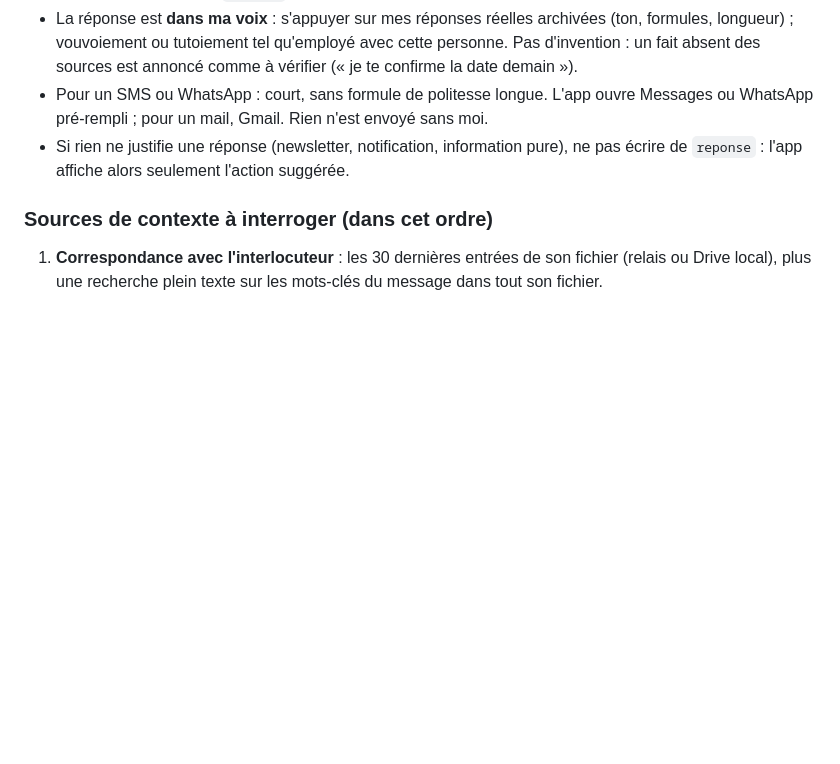
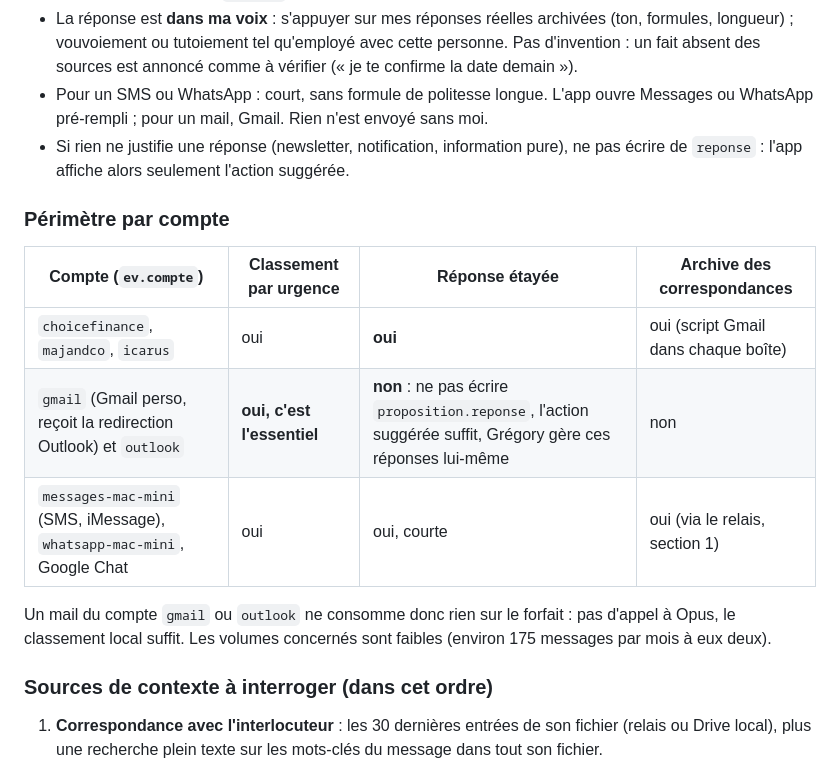
Before and after one commit to gregory-at-choice/operations01-web, a Markdown page: ASSISTANT-REPONSES.md, the part around the change. Drawn GitHub-style; blank space fills up the shorter version.

Commit message:
Réponses étayées : Gmail perso et Outlook classés seulement, sans proposition ni archive
Co-Authored-By: Claude Fable 5.1 <noreply@anthropic.com>
Claude-Session: https://claude.ai/code/session_01Jc1PVgnwg4jt4kkb17ny9A

```diff
--- a/ASSISTANT-REPONSES.md
+++ b/ASSISTANT-REPONSES.md
@@ -95,6 +95,18 @@ que ce champ sur un événement existant) devient, **pour toutes les urgences**
 - Si rien ne justifie une réponse (newsletter, notification, information pure), ne pas écrire de
   `reponse` : l'app affiche alors seulement l'action suggérée.
 
+### Périmètre par compte
+
+| Compte (`ev.compte`) | Classement par urgence | Réponse étayée | Archive des correspondances |
+|---|---|---|---|
+| `choicefinance`, `majandco`, `icarus` | oui | **oui** | oui (script Gmail dans chaque boîte) |
+| `gmail` (Gmail perso, reçoit la redirection Outlook) et `outlook` | **oui, c'est l'essentiel** | **non** : ne pas écrire `proposition.reponse`, l'action suggérée suffit, Grégory gère ces réponses lui-même | non |
+| `messages-mac-mini` (SMS, iMessage), `whatsapp-mac-mini`, Google Chat | oui | oui, courte | oui (via le relais, section 1) |
+
+Un mail du compte `gmail` ou `outlook` ne consomme donc rien sur le forfait : pas d'appel à Opus, le
+classement local suffit. Les volumes concernés sont faibles (environ 175 messages par mois à eux
+deux).
+
 ### Sources de contexte à interroger (dans cet ordre)
 
 1. **Correspondance avec l'interlocuteur** : les 30 dernières entrées de son fichier (relais ou
```
